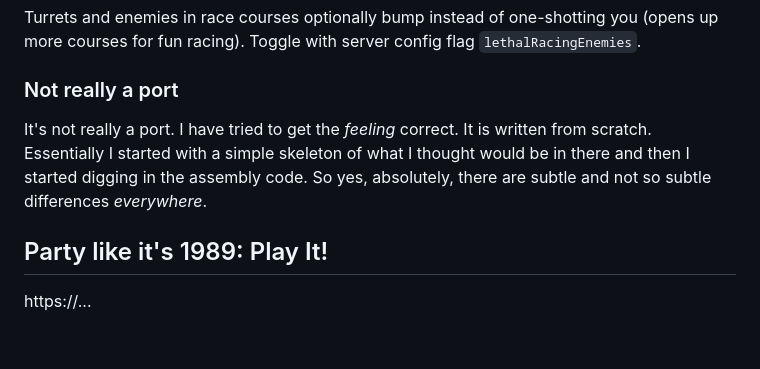
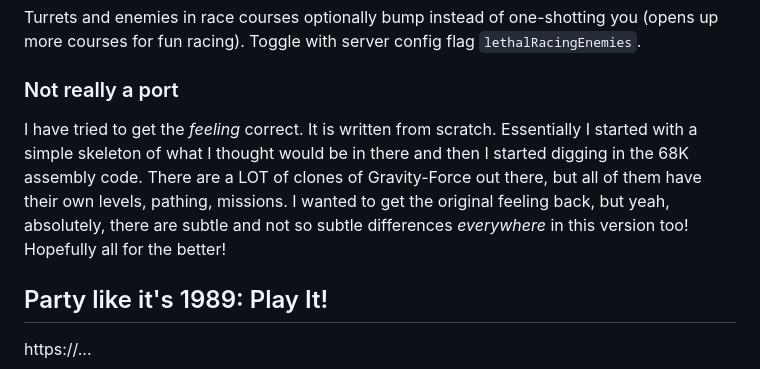
Before and after one commit to romland/Gravity-Farce, a Markdown page: README.md, the part around the change. GitHub-like rendering; blank space fills up the shorter version.

```diff
--- a/README.md
+++ b/README.md
@@ -48,7 +48,7 @@ I also added _optional_ bots to the single-player disciplines. I'm quite pleased
 Turrets and enemies in race courses optionally bump instead of one-shotting you (opens up more courses for fun racing). Toggle with server config flag `lethalRacingEnemies`.
 
 ### Not really a port
-It's not really a port. I have tried to get the _feeling_ correct. It is written from scratch. Essentially I started with a simple skeleton of what I thought would be in there and then I started digging in the assembly code. So yes, absolutely, there are subtle and not so subtle differences _everywhere_.
+I have tried to get the _feeling_ correct. It is written from scratch. Essentially I started with a simple skeleton of what I thought would be in there and then I started digging in the 68K assembly code. There are a LOT of clones of Gravity-Force out there, but all of them have their own levels, pathing, missions. I wanted to get the original feeling back, but yeah, absolutely, there are subtle and not so subtle differences _everywhere_ in this version too! Hopefully all for the better!
 
 ## Party like it's 1989: Play It!
 https://...
```
Also changed, not shown: doc/manual-loading.md (added, +18 -0 lines), doc/manual-org.md (added, +57 -0 lines).
